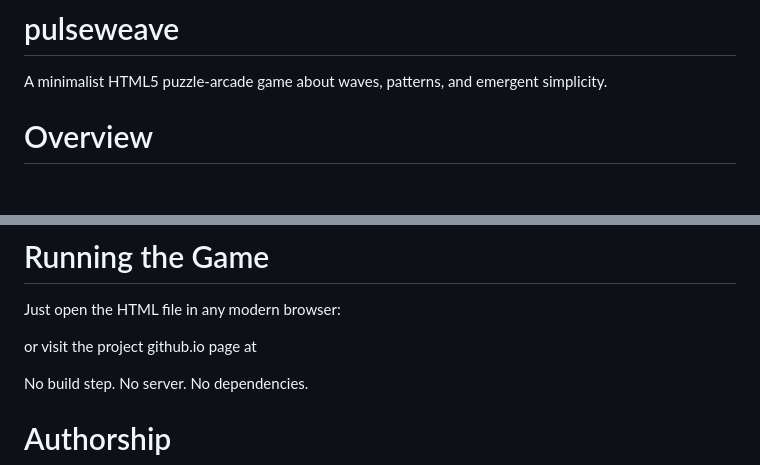
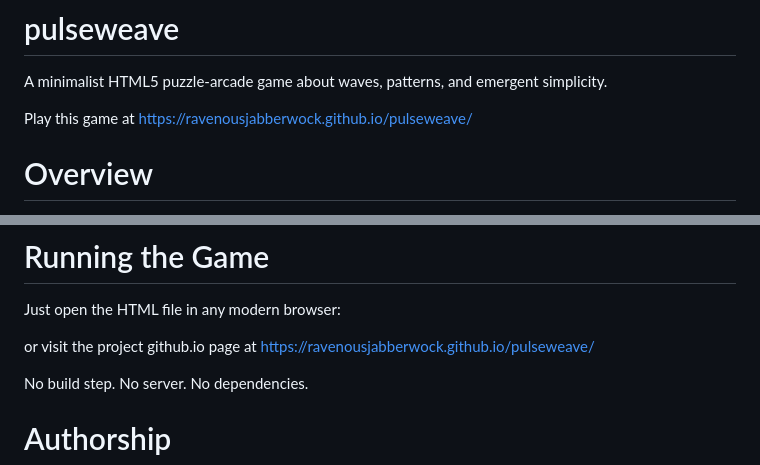
Before and after one commit to RavenousJabberwock/pulseweave, a Markdown page: README.md, 2 parts joined by grey strips. Drawn GitHub-style; blank space fills up the shorter version.

Commit message:
Update README with game link and instructions
Added game link to README and updated instructions.

```diff
--- a/README.md
+++ b/README.md
@@ -1,5 +1,7 @@
 # pulseweave
 A minimalist HTML5 puzzle‑arcade game about waves, patterns, and emergent simplicity.
+
+Play this game at https://ravenousjabberwock.github.io/pulseweave/
 
 # Overview
 Pulse Weave is a tiny, self‑contained HTML5 game designed to demonstrate how much expressive gameplay can emerge from a single mechanic. The entire game lives in one file — no dependencies, no build steps, no frameworks.
@@ -94,7 +96,7 @@ Entire game in one file
 # Running the Game
 Just open the HTML file in any modern browser:
 
-or visit the project github.io page at
+or visit the project github.io page at https://ravenousjabberwock.github.io/pulseweave/
 
 No build step. No server. No dependencies.
 
```
